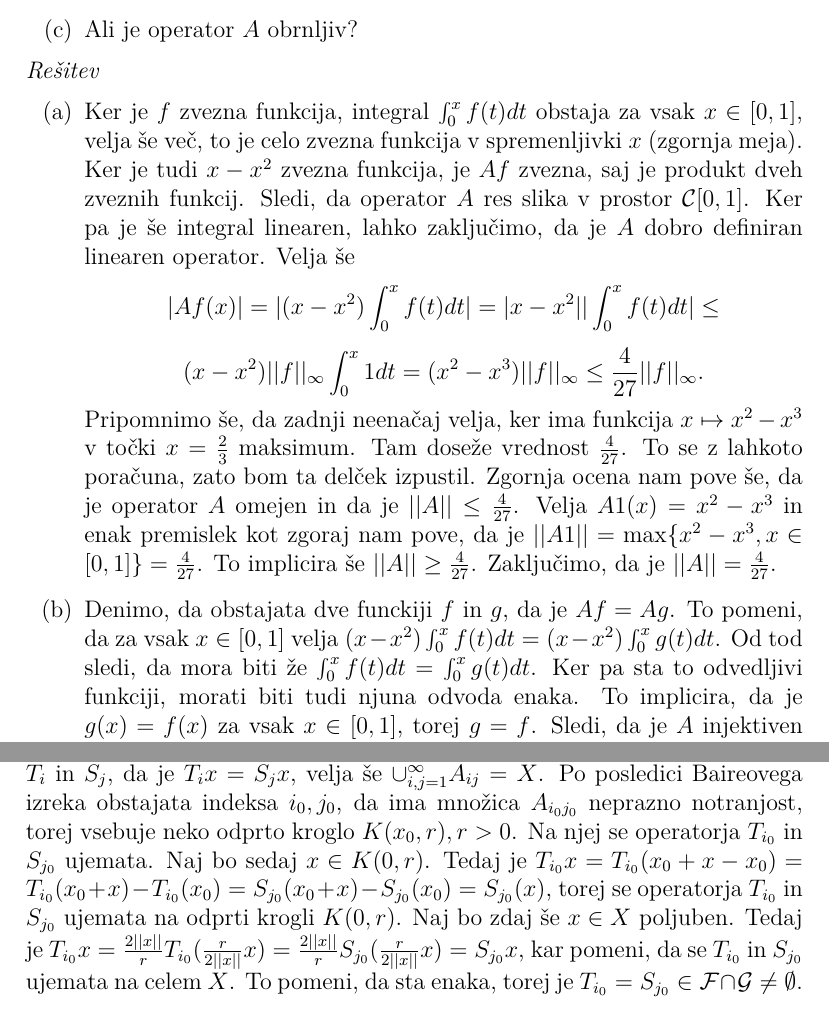
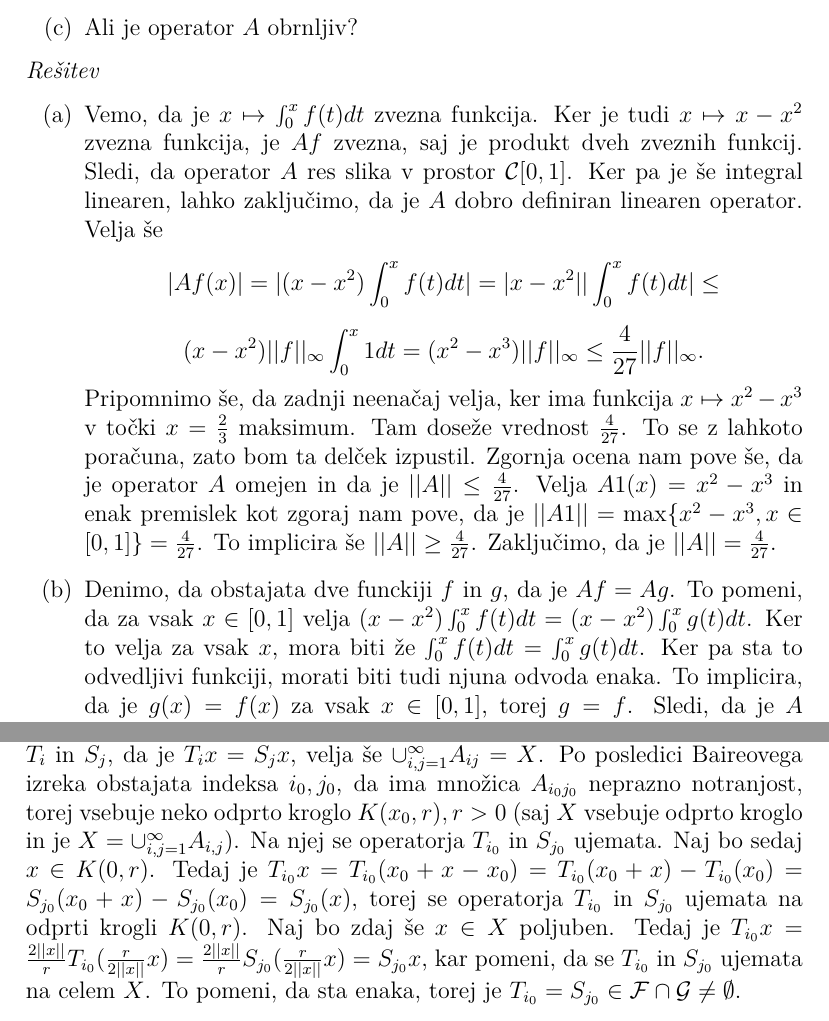
Before and after one commit to KlemenPavlic/FA, a LaTeX document (FA_dn1.tex): two parts of pages 1 and 5 of 6, joined at a grey line, cut so that both start at the same text. Compiled offline with pdfLaTeX.

Commit message:
Dodal nekaj malih popravkov.

```diff
--- a/FA_dn1.tex
+++ b/FA_dn1.tex
@@ -69,7 +69,7 @@ $$
 \end{enumerate}
 \emph{Rešitev}
 \begin{enumerate}
-\item[(a)]Ker je $f$ zvezna funkcija, integral $\int_0^x f(t)dt$ obstaja za vsak $x\in[0,1]$, velja še več, to je celo zvezna funkcija v spremenljivki $x$ (zgornja meja). Ker je tudi $x-x^2$ zvezna funkcija, je $Af$ zvezna, saj je produkt dveh zveznih funkcij. Sledi, da operator $A$ res slika v prostor $\mathcal{C}[0,1]$. Ker pa je še integral linearen, lahko zaključimo, da je $A$ dobro definiran linearen operator. Velja še
+\item[(a)]Vemo, da je  $x\mapsto \int_0^x f(t)dt$ zvezna funkcija. Ker je tudi $x\mapsto x-x^2$ zvezna funkcija, je $Af$ zvezna, saj je produkt dveh zveznih funkcij. Sledi, da operator $A$ res slika v prostor $\mathcal{C}[0,1]$. Ker pa je še integral linearen, lahko zaključimo, da je $A$ dobro definiran linearen operator. Velja še
 $$
 |Af(x)| = |(x-x^2)\int_0^x f(t)dt| = |x-x^2| |\int_0^x f(t)dt| \le
 $$
@@ -79,7 +79,7 @@ $$
 Pripomnimo še, da zadnji neenačaj velja, ker ima funkcija $x\mapsto x^2 - x^3$ v točki $x=\frac{2}{3}$ maksimum. Tam doseže vrednost $\frac{4}{27}$. To se z lahkoto poračuna, zato bom ta delček izpustil.
  Zgornja ocena nam pove še, da je operator $A$ omejen in da je $||A|| \le \frac{4}{27}$. Velja $A1(x) = x^2 - x^3$ in enak premislek kot zgoraj nam pove, da je $||A1|| = \max\{x^2 - x^3, x\in[0,1]\}=\frac{4}{27}$. To implicira še $||A||\ge \frac{4}{27}$. Zaključimo, da je $||A||=\frac{4}{27}$.
 
-\item[(b)] Denimo, da obstajata dve funckiji $f$ in $g$, da je $Af = Ag$. To pomeni, da za vsak $x\in [0,1]$ velja $(x-x^2) \int_0^x f(t)dt = (x-x^2) \int_0^xg(t)dt$. Od tod sledi, da mora biti že $\int_0^x f(t)dt = \int_0^x g(t)dt$. Ker pa sta to odvedljivi funkciji, morati biti tudi njuna odvoda enaka. To implicira, da je $g(x) = f(x)$ za vsak $x\in[0,1]$, torej $g=f$. Sledi, da je $A$ injektiven operator.
+\item[(b)] Denimo, da obstajata dve funckiji $f$ in $g$, da je $Af = Ag$. To pomeni, da za vsak $x\in [0,1]$ velja $(x-x^2) \int_0^x f(t)dt = (x-x^2) \int_0^xg(t)dt$. Ker to velja za vsak $x$, mora biti že $\int_0^x f(t)dt = \int_0^x g(t)dt$. Ker pa sta to odvedljivi funkciji, morati biti tudi njuna odvoda enaka. To implicira, da je $g(x) = f(x)$ za vsak $x\in[0,1]$, torej $g=f$. Sledi, da je $A$ injektiven operator.
 
 \item[(c)] Trdim, da $A$ ni obrnljiv. Če bi namreč bil, bi to impliciralo, da je tudi surjektiven, kar pa očitno ni, saj za vsako funkcijo v njegovi sliki velja, da ima v točki $x=0$ vrednost 0.
 \end{enumerate}
@@ -178,7 +178,7 @@ Naj bo $X$ Banachov prostor in $\mathcal{F}, \mathcal{G}$ števni podmnožici v
 \newline
 \emph{Rešitev}
 \newline
-Označimo s $T_i, i=1,2,\dots,$ elemente množice $\mathcal{F}$ in s $S_j, j=1,2,\dots$, elemente množice $\mathcal{G}$. Definiramo množice $A_{ij} = \{x\in X: T_i x = S_jx\} = \ker(T_i - S_j)$. Množice $A_{ij}$ so zaprte, saj gre ravno za jedro omejenega linearnega operatorja $T_i-S_j$. Očitno jih je tudi števno. Ker za vsak $x\in X$ obstajata operatorja $T_i$ in $S_j$, da je $T_i x = S_j x$, velja še $\cup_{i,j=1}^{\infty} A_{ij} = X$. Po posledici Baireovega izreka obstajata indeksa $i_0, j_0$, da ima množica $A_{i_0 j_0}$ neprazno notranjost, torej vsebuje neko odprto kroglo $K(x_0,r),r>0$. Na njej se operatorja $T_{i_0}$ in $S_{j_0}$ ujemata. Naj bo sedaj $x\in K(0,r)$. Tedaj je $T_{i_0} x = T_{i_0}(x_0 + x - x_0)= T_{i_0} (x_0 + x) - T_{i_0}(x_0)= S_{j_0}(x_0+x)-S_{j_0}(x_0) = S_{j_0}(x)$, torej se operatorja $T_{i_0}$ in $S_{j_0}$ ujemata na odprti krogli $K(0,r)$. Naj bo zdaj še $x\in X$ poljuben. Tedaj je $T_{i_0}x = \frac{2||x||}{r}T_{i_0}(\frac{r}{2||x||}x) =\frac{2||x||}{r}S_{j_0}(\frac{r}{2||x||}x) = S_{j_0}x$, kar pomeni, da se $T_{i_0}$ in $S_{j_0}$ ujemata na celem $X$. To pomeni, da sta enaka, torej je $T_{i_0} = S_{j_0}\in \mathcal{F}\cap \mathcal{G}\neq \emptyset$.
+Označimo s $T_i, i=1,2,\dots,$ elemente množice $\mathcal{F}$ in s $S_j, j=1,2,\dots$, elemente množice $\mathcal{G}$. Definiramo množice $A_{ij} = \{x\in X: T_i x = S_jx\} = \ker(T_i - S_j)$. Množice $A_{ij}$ so zaprte, saj gre ravno za jedro omejenega linearnega operatorja $T_i-S_j$. Očitno jih je tudi števno. Ker za vsak $x\in X$ obstajata operatorja $T_i$ in $S_j$, da je $T_i x = S_j x$, velja še $\cup_{i,j=1}^{\infty} A_{ij} = X$. Po posledici Baireovega izreka obstajata indeksa $i_0, j_0$, da ima množica $A_{i_0 j_0}$ neprazno notranjost, torej vsebuje neko odprto kroglo $K(x_0,r),r>0$ (saj $X$ vsebuje odprto kroglo in je $X=\cup_{i,j=1}^{\infty} A_{i,j}$). Na njej se operatorja $T_{i_0}$ in $S_{j_0}$ ujemata. Naj bo sedaj $x\in K(0,r)$. Tedaj je $T_{i_0} x = T_{i_0}(x_0 + x - x_0)= T_{i_0} (x_0 + x) - T_{i_0}(x_0)= S_{j_0}(x_0+x)-S_{j_0}(x_0) = S_{j_0}(x)$, torej se operatorja $T_{i_0}$ in $S_{j_0}$ ujemata na odprti krogli $K(0,r)$. Naj bo zdaj še $x\in X$ poljuben. Tedaj je $T_{i_0}x = \frac{2||x||}{r}T_{i_0}(\frac{r}{2||x||}x) =\frac{2||x||}{r}S_{j_0}(\frac{r}{2||x||}x) = S_{j_0}x$, kar pomeni, da se $T_{i_0}$ in $S_{j_0}$ ujemata na celem $X$. To pomeni, da sta enaka, torej je $T_{i_0} = S_{j_0}\in \mathcal{F}\cap \mathcal{G}\neq \emptyset$.
 
 
 \begin{flushleft}
```
Also changed, not shown: FA_dn1.tex (2 more changed lines).
